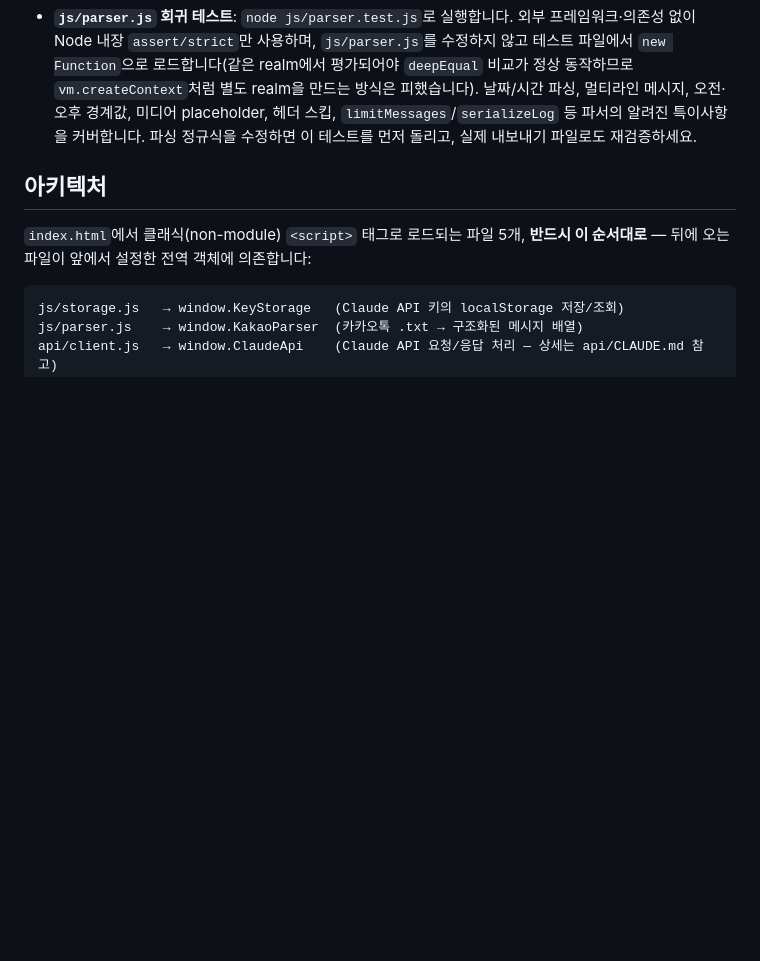
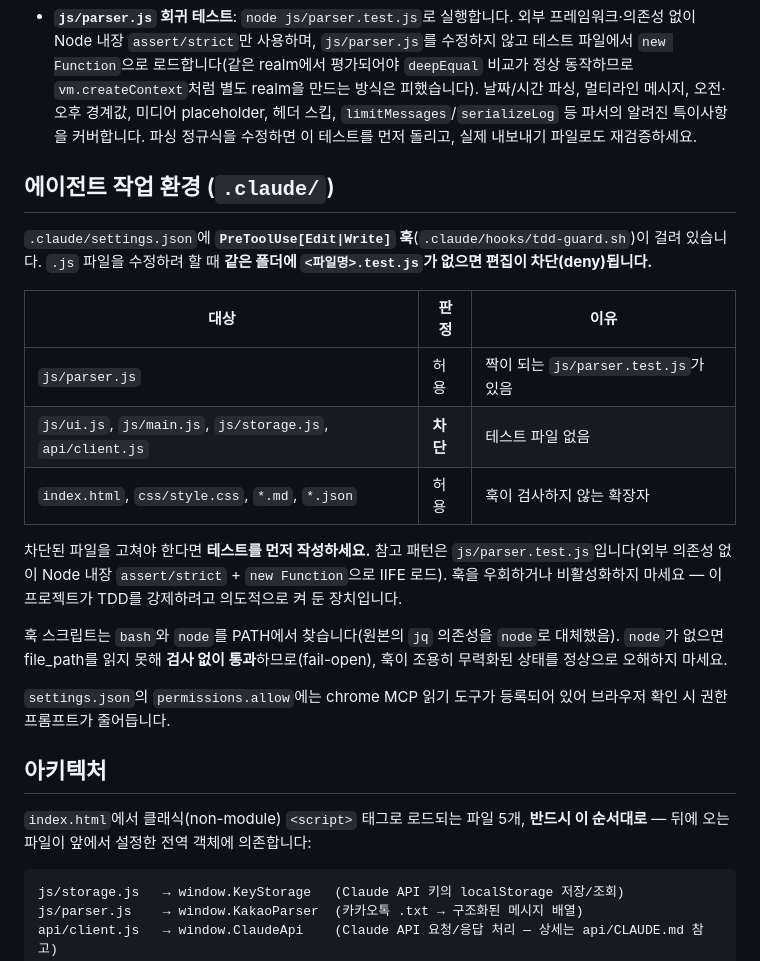
Before and after one commit to behavelikeaman/mini-project, a Markdown page: mini-project/CLAUDE.md, the part around the change. Rendered like a GitHub page; blank space fills up the shorter version.

Commit message:
CLAUDE.md에 TDD 가드 훅 동작 문서화
.claude/hooks/tdd-guard.sh가 테스트 파일 없는 .js 편집을 차단한다는
사실이 어디에도 적혀 있지 않아, 새 세션이 편집 거부 후에야 원인을
역추적해야 했다. 훅을 직접 실행해 확인한 파일별 허용/차단 판정과
대응 방법(테스트 선작성)을 루트 CLAUDE.md에 추가하고,
api/client.js가 차단 대상이라는 점을 api/CLAUDE.md에도 명시했다.

Co-Authored-By: Claude Opus 5 <noreply@anthropic.com>

```diff
--- a/mini-project/CLAUDE.md
+++ b/mini-project/CLAUDE.md
@@ -18,6 +18,22 @@
   이후 `http://localhost:8000/index.html`로 접속.
 - 브라우저 전체 흐름을 검증하는 자동화된 테스트 스위트는 없습니다. 변경 사항은 브라우저에서 직접 확인하세요: 실제 카카오톡 내보내기 파일을 업로드해 파싱된 메시지 수/날짜 범위를 확인하고, 네트워크 탭/콘솔에 에러가 없는지 확인합니다.
 - **`js/parser.js` 회귀 테스트**: `node js/parser.test.js`로 실행합니다. 외부 프레임워크·의존성 없이 Node 내장 `assert/strict`만 사용하며, `js/parser.js`를 수정하지 않고 테스트 파일에서 `new Function`으로 로드합니다(같은 realm에서 평가되어야 `deepEqual` 비교가 정상 동작하므로 `vm.createContext`처럼 별도 realm을 만드는 방식은 피했습니다). 날짜/시간 파싱, 멀티라인 메시지, 오전·오후 경계값, 미디어 placeholder, 헤더 스킵, `limitMessages`/`serializeLog` 등 파서의 알려진 특이사항을 커버합니다. 파싱 정규식을 수정하면 이 테스트를 먼저 돌리고, 실제 내보내기 파일로도 재검증하세요.
+
+## 에이전트 작업 환경 (`.claude/`)
+
+`.claude/settings.json`에 **`PreToolUse[Edit|Write]` 훅**(`.claude/hooks/tdd-guard.sh`)이 걸려 있습니다. `.js` 파일을 수정하려 할 때 **같은 폴더에 `<파일명>.test.js`가 없으면 편집이 차단(deny)됩니다.**
+
+| 대상 | 판정 | 이유 |
+|---|---|---|
+| `js/parser.js` | 허용 | 짝이 되는 `js/parser.test.js`가 있음 |
+| `js/ui.js`, `js/main.js`, `js/storage.js`, `api/client.js` | **차단** | 테스트 파일 없음 |
+| `index.html`, `css/style.css`, `*.md`, `*.json` | 허용 | 훅이 검사하지 않는 확장자 |
+
+차단된 파일을 고쳐야 한다면 **테스트를 먼저 작성하세요.** 참고 패턴은 `js/parser.test.js`입니다(외부 의존성 없이 Node 내장 `assert/strict` + `new Function`으로 IIFE 로드). 훅을 우회하거나 비활성화하지 마세요 — 이 프로젝트가 TDD를 강제하려고 의도적으로 켜 둔 장치입니다.
+
+훅 스크립트는 `bash`와 `node`를 PATH에서 찾습니다(원본의 `jq` 의존성을 `node`로 대체했음). `node`가 없으면 file_path를 읽지 못해 **검사 없이 통과**하므로(fail-open), 훅이 조용히 무력화된 상태를 정상으로 오해하지 마세요.
+
+`settings.json`의 `permissions.allow`에는 chrome MCP 읽기 도구가 등록되어 있어 브라우저 확인 시 권한 프롬프트가 줄어듭니다.
 
 ## 아키텍처
 
```
Also changed, not shown: mini-project/api/CLAUDE.md (+5 -0 lines).
